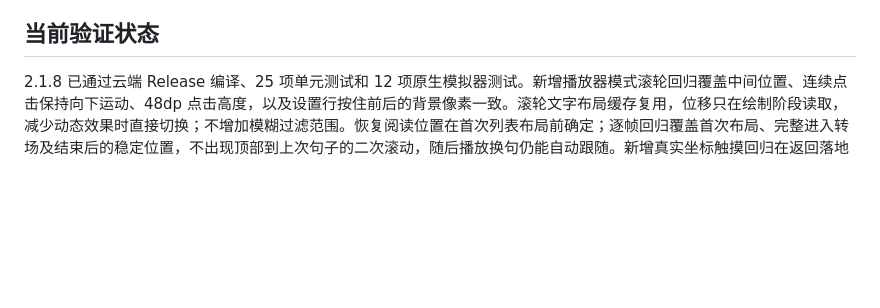
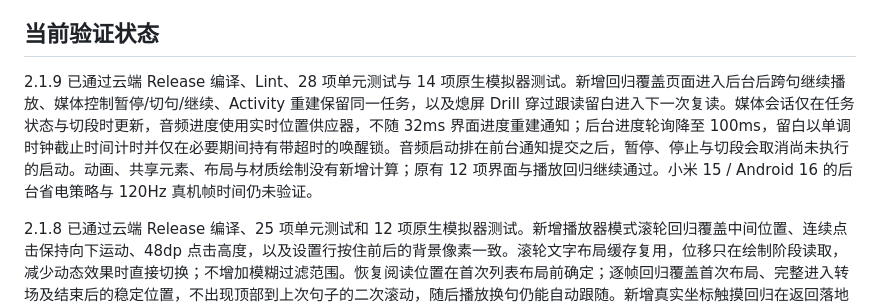
Before and after one commit to laughingxyw-arch/Rachels_English, a Markdown page: docs/performance.md, the part around the change. Rendered like a GitHub page; blank space fills up the shorter version.

Commit message:
Record verified background playback coverage and device limits

```diff
--- a/docs/performance.md
+++ b/docs/performance.md
@@ -30,6 +30,8 @@
 
 ## 当前验证状态
 
+2.1.9 已通过云端 Release 编译、Lint、28 项单元测试与 14 项原生模拟器测试。新增回归覆盖页面进入后台后跨句继续播放、媒体控制暂停/切句/继续、Activity 重建保留同一任务，以及熄屏 Drill 穿过跟读留白进入下一次复读。媒体会话仅在任务状态与切段时更新，音频进度使用实时位置供应器，不随 32ms 界面进度重建通知；后台进度轮询降至 100ms，留白以单调时钟截止时间计时并仅在必要期间持有带超时的唤醒锁。音频启动排在前台通知提交之后，暂停、停止与切段会取消尚未执行的启动。动画、共享元素、布局与材质绘制没有新增计算；原有 12 项界面与播放回归继续通过。小米 15 / Android 16 的后台省电策略与 120Hz 真机帧时间仍未验证。
+
 2.1.8 已通过云端 Release 编译、25 项单元测试和 12 项原生模拟器测试。新增播放器模式滚轮回归覆盖中间位置、连续点击保持向下运动、48dp 点击高度，以及设置行按住前后的背景像素一致。滚轮文字布局缓存复用，位移只在绘制阶段读取，减少动态效果时直接切换；不增加模糊过滤范围。恢复阅读位置在首次列表布局前确定；逐帧回归覆盖首次布局、完整进入转场及结束后的稳定位置，不出现顶部到上次句子的二次滚动，随后播放换句仍能自动跟随。新增真实坐标触摸回归在返回落地的首个可见帧点击课程，覆盖按钮/侧滑返回后立即进入同一课程及另一课程；加载竞争回归覆盖新请求仍在等待和同一课程新实例已完成两种情况。目标页面触摸层级只随导航目标改变，不增加逐帧计算。新增回归逐帧检查 Tower Bridge 共享标题保持一行、进入与返回途中时长标签具有中间透明度，并验证真实音频切段后总任务进度保留、单句与无限循环不暴露进度条。任务时间轴按音频与留白预计算，进度查询为 O(1)；标签透明度和播放器填充动画在图形层/绘制阶段读取，不增加模糊过滤范围。
 
 上一版返回交接前后可见容器高度差不超过 1px、设置背景缩放、手势取消/重新拖动与材质像素回归继续通过。数学测试保留 60Hz / 120Hz 的弹簧末帧采样。尚未获得小米 15 的真机帧时间记录，**120Hz 稳定性未验证**；数学与云端模拟器检查不作为真机性能验收。
```
